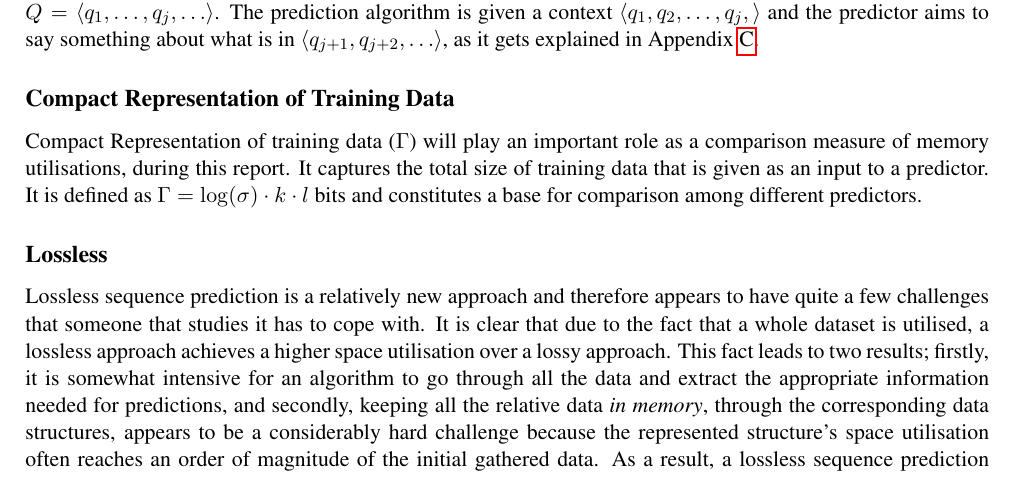
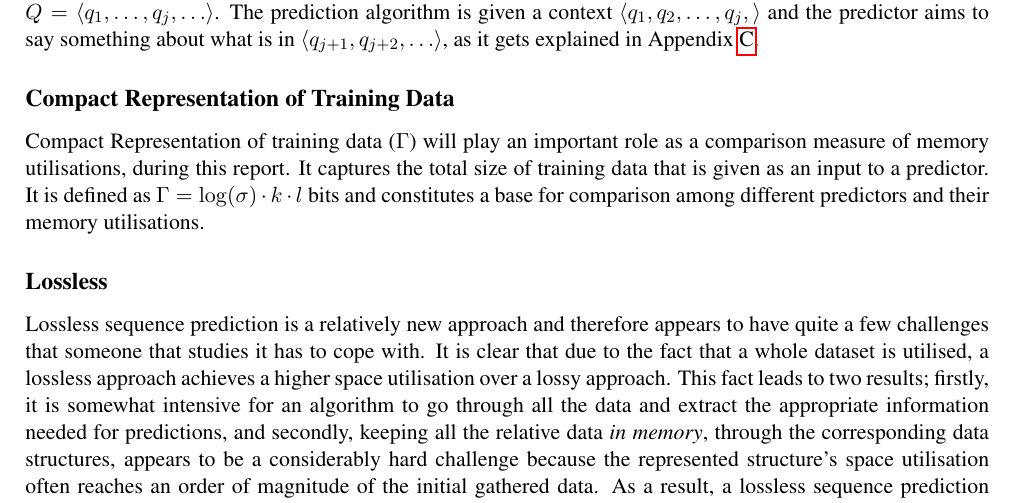
Before and after one commit to rafkt/C.CPT, a LaTeX document (results/report/ccpt.tex, which reads results/report/sections/sections.tex): part of page 4 of 17, cut so that both start at the same text. Compiled offline with pdfLaTeX.

Commit message:
added some words in Compact representation of Training data

```diff
--- a/results/report/sections/sections.tex
+++ b/results/report/sections/sections.tex
@@ -11,7 +11,7 @@ Predicting the next item of a sequence over a finite alphabet has important appr
 Let a finite set of items (symbols) \(\Sigma = \{e_1, e_2,\ldots,e_\sigma\}\) be called \emph{alphabet}, then a \emph{sequence} \(S\) is a list of ordered items \(S=\langle i_1,i_2,\ldots,i_k\rangle\) where \(i_m \in \Sigma\ for\ 1\leq m \leq k\). A multiset of sequences \(D = \langle S_1, S_2,\ldots,S_l\rangle\) also called \emph{dataset} is constituted by sequences that created under a similar way. Given a dataset, a prediction algorithm is \emph{trained} on this dataset.  Once the prediction algorithm is trained, it will repeatedly accept a \emph{context} which is another sequence of symbols, and outputs a \emph{prediction}. The context is obtained from an unknown \emph{query sequence} which does not belong to the dataset but shares common characteristics with the dataset.  Loosely speaking, the context is derived from a part of the query sequence, and the prediction is about what comes \emph{after} the context in the query. Evaluating the prediction result can be based on different tasks (Appendix \ref{App:predtask}) Each task can be correlated with numerous applications such as, products recommentadionts, web page prefetching, compression algorithms etc. As noted, once the predictor is trained, we are given an unknown query sequence \(Q = \langle q_1, \ldots, q_j, \ldots \rangle\).  The prediction algorithm is given a context \(\langle q_1, q_2,\ldots, q_j,\rangle\) and the predictor aims to say something about what is in \(\langle q_{j+1},q_{j+2},\ldots\rangle\), as it gets explained in Appendix \ref{App:predtask}.
 
 \subsection*{Compact Representation of Training Data}
-Compact Representation of training data (\(\Gamma\)) will play an important role as a comparison measure of memory utilisations, during this report. It captures the total size of training data that is given as an input to a predictor. It is defined as \(\Gamma = \log(\sigma) \cdot k \cdot l \) bits and constitutes a base for comparison among different predictors.
+Compact Representation of training data (\(\Gamma\)) will play an important role as a comparison measure of memory utilisations, during this report. It captures the total size of training data that is given as an input to a predictor. It is defined as \(\Gamma = \log(\sigma) \cdot k \cdot l \) bits and constitutes a base for comparison among different predictors and their memory utilisations.
 
 \subsection*{Lossless}\label{losslessVSlossy}
 Lossless sequence prediction is a relatively new approach and therefore appears to have quite a few challenges that someone that studies it has to cope with. It is clear that due to the fact that a whole dataset is utilised, a lossless approach achieves a higher space utilisation over a lossy approach. This fact leads to two results; firstly, it is somewhat intensive for an algorithm to go through all the data and extract the appropriate information needed for predictions, and secondly, keeping all the relative data \emph{in memory}, through the corresponding data structures, appears to be a considerably hard challenge because the represented structure's space utilisation often reaches an order of magnitude of the initial gathered data. As a result, a lossless sequence prediction approach needs sophisticated tools to search for patterns and sequences in \emph{Big Data} when simultaneously the aforementioned challenges are coped. CPT/CPT+ is currently the only implementations in lossless sequence prediction.
```
Also changed, not shown: results/report/ccpt.pdf.
